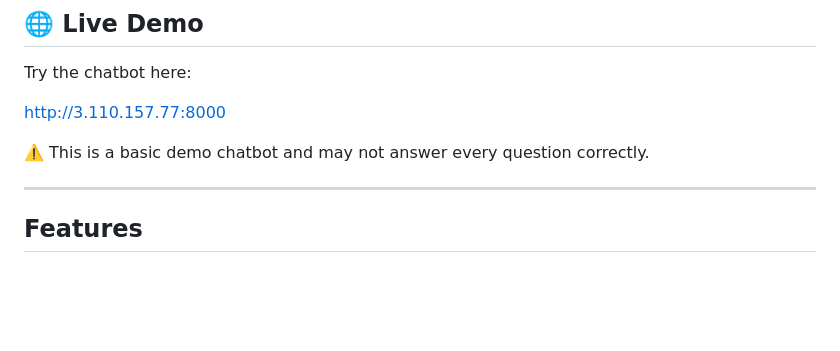
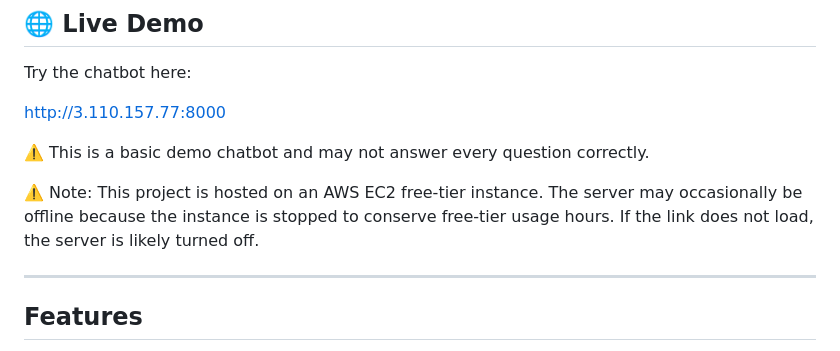
Before and after one commit to Srinikith4/ai-chatbot-aws, a Markdown page: README.md, the part around the change. Rendered like a GitHub page; blank space fills up the shorter version.

```diff
--- a/README.md
+++ b/README.md
@@ -13,6 +13,10 @@ Try the chatbot here:
 http://3.110.157.77:8000
 
 ⚠️ This is a basic demo chatbot and may not answer every question correctly.
+
+⚠️ Note: This project is hosted on an AWS EC2 free-tier instance.
+The server may occasionally be offline because the instance is stopped to conserve free-tier usage hours.
+If the link does not load, the server is likely turned off.
 
 ---
 
```
